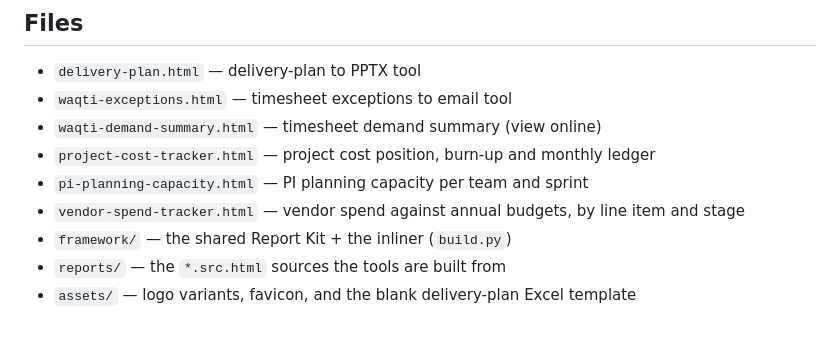
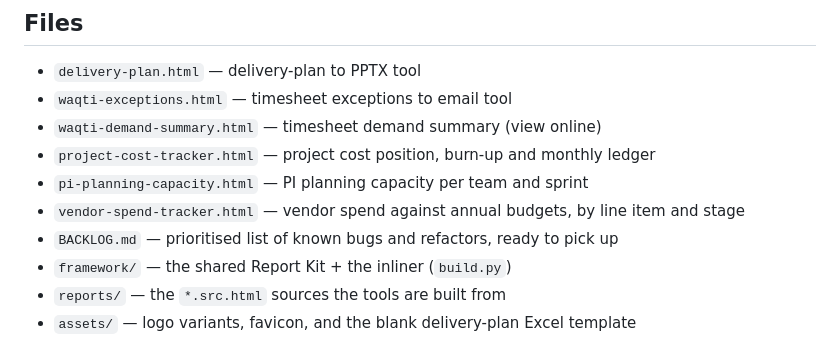
Before and after one commit to cdtm88/xlsx2pptx, a Markdown page: README.md, the part around the change. GitHub-like rendering.

```diff
--- a/README.md
+++ b/README.md
@@ -346,6 +346,7 @@ rules-JSON compatibility/versioning policy.
 - `project-cost-tracker.html` — project cost position, burn-up and monthly ledger
 - `pi-planning-capacity.html` — PI planning capacity per team and sprint
 - `vendor-spend-tracker.html` — vendor spend against annual budgets, by line item and stage
+- `BACKLOG.md` — prioritised list of known bugs and refactors, ready to pick up
 - `framework/` — the shared Report Kit + the inliner (`build.py`)
 - `reports/` — the `*.src.html` sources the tools are built from
 - `assets/` — logo variants, favicon, and the blank delivery-plan Excel template
```
Also changed, not shown: BACKLOG.md (added, +172 -0 lines).
